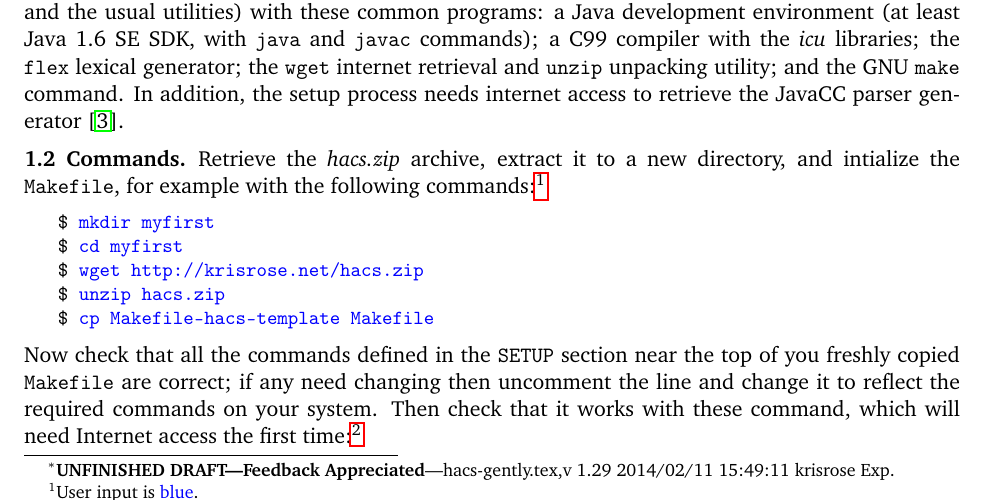
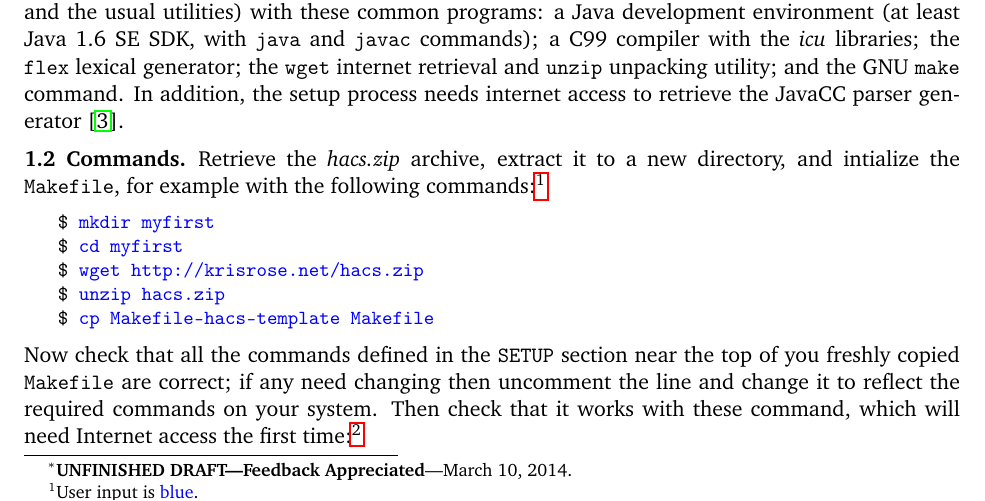
Before and after one commit to crsx/crsx, a LaTeX paper (crsx/samples/gentle/doc/hacs-gently.tex): part of page 1 of 22, cut so that both start at the same text. The pictures show the PDF file crsx/samples/gentle/doc/hacs-gently.pdf that the author committed with the source.

Commit message:
Date fixed on document.

```diff
--- a/crsx/samples/gentle/doc/hacs-gently.tex
+++ b/crsx/samples/gentle/doc/hacs-gently.tex
@@ -1,8 +1,6 @@
-%% $Id: hacs-gently.tex,v 1.29 2014/02/11 15:49:11 krisrose Exp $
 \documentclass[11pt]{article} %style: font size.
 \input{setup}
-\RCS$Id: hacs-gently.tex,v 1.29 2014/02/11 15:49:11 krisrose Exp $
-\def\version{\thanks{\textbf{UNFINISHED DRAFT---Feedback Appreciated}---\RCSId.}}
+\def\version{\thanks{\textbf{UNFINISHED DRAFT---Feedback Appreciated}}}
 
 %% Style.
 \usepackage[margin=1in]{geometry}
@@ -14,7 +12,6 @@
 %% Topmatter.
 \title{A Gentle Introduction to\\\emph{Compiler Generation}\\Using \HAX\version}
 \author{Kristoffer H. Rose}
-\RCSdate$Date: 2014/02/11 15:49:11 $
 
 \begin{document}
 \maketitle
```
Also changed, not shown: crsx/samples/gentle/doc/hacs-gently.pdf.
